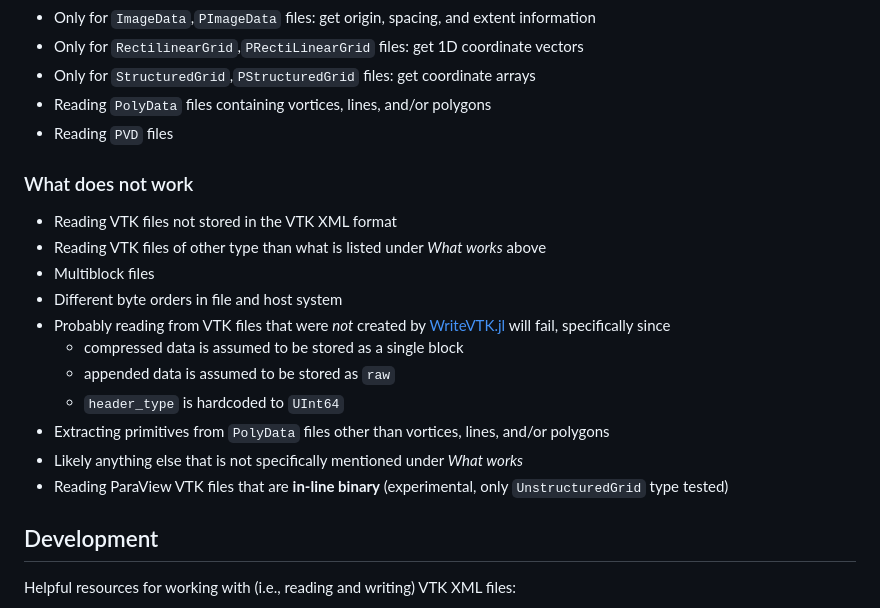
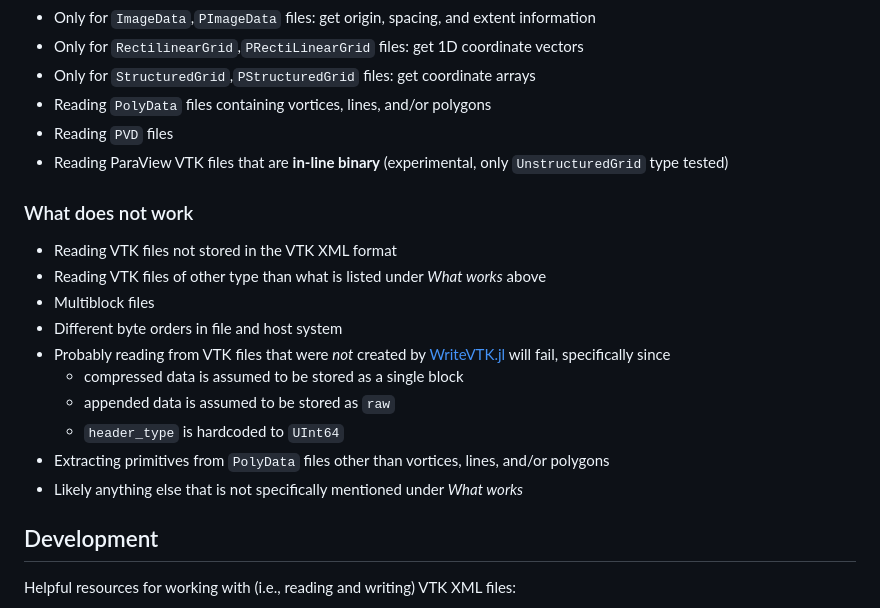
Before and after one commit to JuliaVTK/ReadVTK.jl, a Markdown page: README.md, the part around the change. Rendered like a GitHub page.

Commit message:
ParaView reading in wrong section fix

```diff
--- a/README.md
+++ b/README.md
@@ -78,6 +78,7 @@ Further example VTK files can be found in the
 * Only for `StructuredGrid`,`PStructuredGrid` files: get coordinate arrays
 * Reading `PolyData` files containing vortices, lines, and/or polygons
 * Reading `PVD` files
+* Reading ParaView VTK files that are **in-line binary** (experimental, only `UnstructuredGrid` type tested)
 
 ### What does not work
 * Reading VTK files not stored in the VTK XML format
@@ -90,7 +91,6 @@ Further example VTK files can be found in the
   * `header_type` is hardcoded to `UInt64`
 * Extracting primitives from `PolyData` files other than vortices, lines, and/or polygons
 * Likely anything else that is not specifically mentioned under *What works*
-* Reading ParaView VTK files that are **in-line binary** (experimental, only `UnstructuredGrid` type tested)
 
 ## Development
 Helpful resources for working with (i.e., reading and writing) VTK XML files:
```
